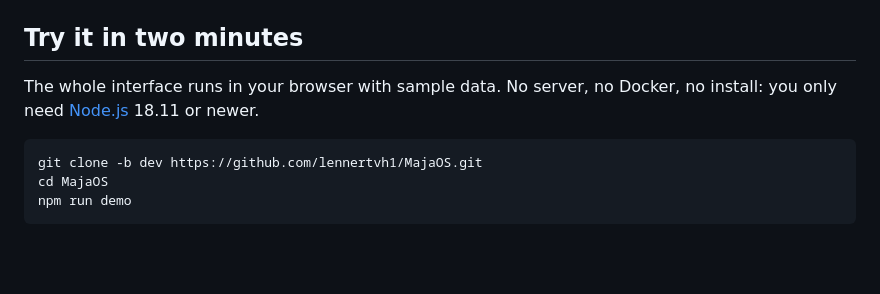
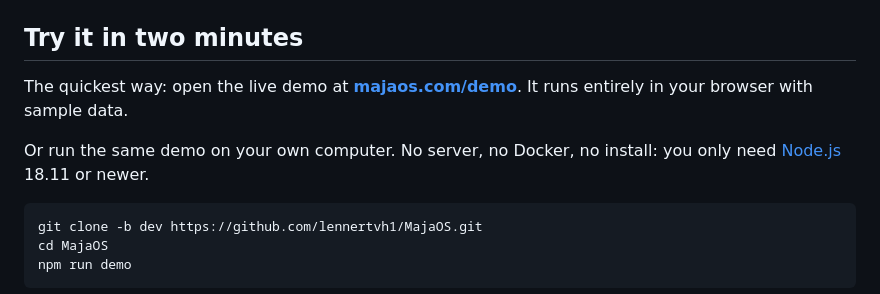
Before and after one commit to lennertvh1/MajaOS, a Markdown page: README.md, the part around one of its changes. Rendered like a GitHub page; blank space fills up the shorter version.

Commit message:
README: link the website majaos.com and its live demo.
Co-Authored-By: Claude Opus 5.5 <noreply@anthropic.com>

````diff
--- a/README.md
+++ b/README.md
@@ -47,7 +47,9 @@ And around it: two-step sign-in, HTTPS out of the box, network and Docker networ
 
 ## Try it in two minutes
 
-The whole interface runs in your browser with sample data. No server, no Docker, no install: you only need [Node.js](https://nodejs.org) 18.11 or newer.
+The quickest way: open the live demo at **[majaos.com/demo](https://majaos.com/demo/)**. It runs entirely in your browser with sample data.
+
+Or run the same demo on your own computer. No server, no Docker, no install: you only need [Node.js](https://nodejs.org) 18.11 or newer.
 
 ```bash
 git clone -b dev https://github.com/lennertvh1/MajaOS.git
````
Also changed, not shown: other parts of README.md (+1 -1 lines).
